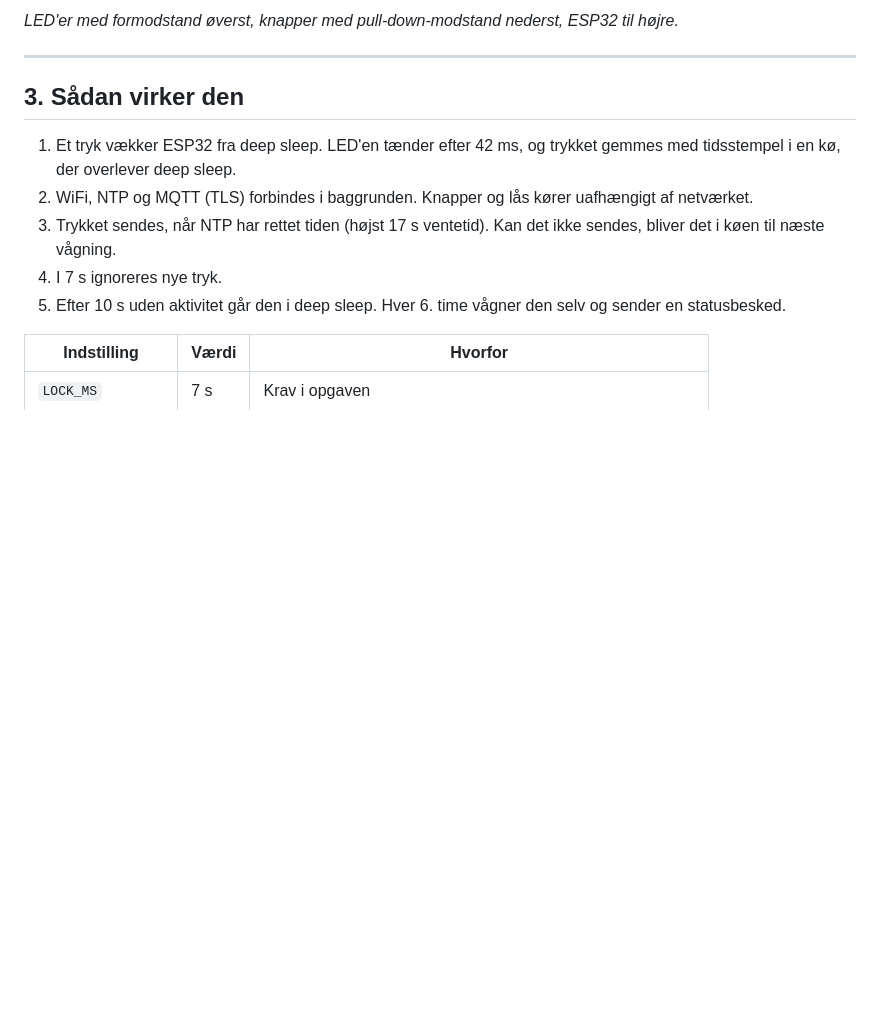
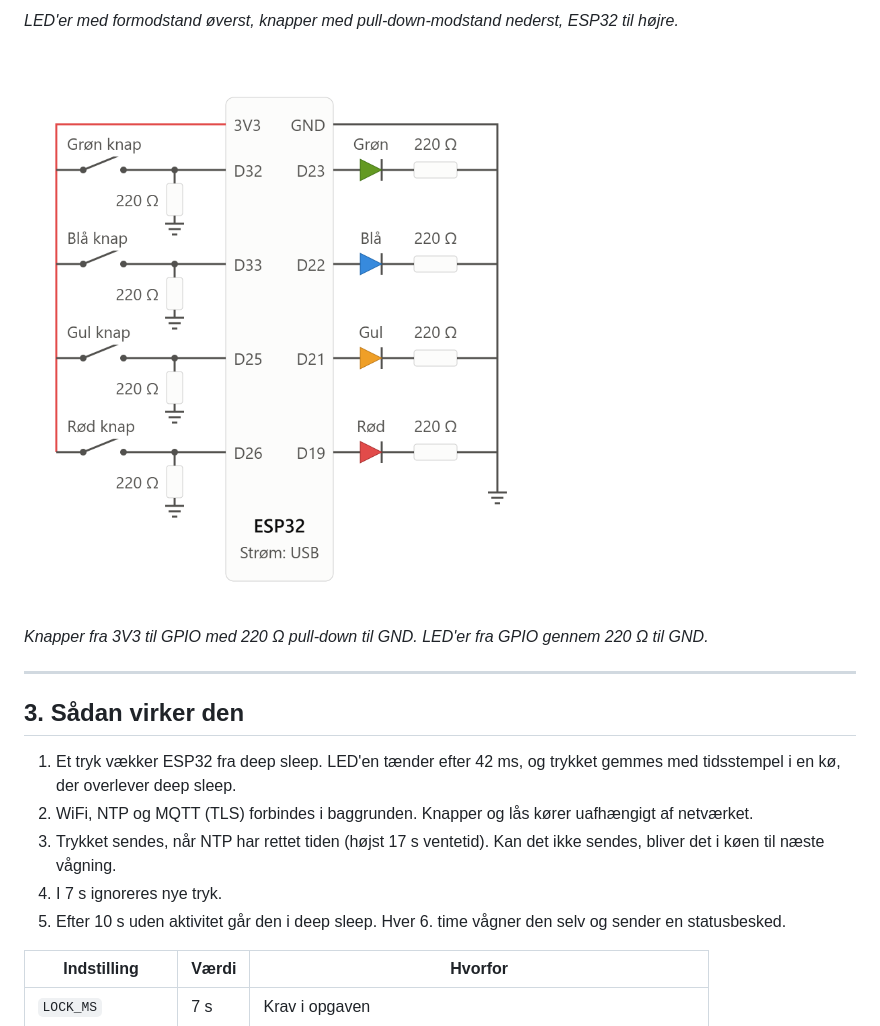
Before and after one commit to Hjaller/smiley_iot, a Markdown page: docs/portfolio_kort.md, the part around the change. Rendered like a GitHub page; pictures changed too: docs/billeder/diagram.png (added); blank space fills up the shorter version.

```diff
--- a/docs/portfolio_kort.md
+++ b/docs/portfolio_kort.md
@@ -40,6 +40,10 @@ Knapperne sidder på **RTC-GPIO'er**, fordi kun de kan vække ESP32 fra deep sle
 ![Opstillingen på breadboard](billeder/opstilling.jpg)
 
 *LED'er med formodstand øverst, knapper med pull-down-modstand nederst, ESP32 til højre.*
+
+![Kredsløbsdiagram](billeder/diagram.png)
+
+*Knapper fra 3V3 til GPIO med 220 Ω pull-down til GND. LED'er fra GPIO gennem 220 Ω til GND.*
 
 ---
 
```
Also changed, not shown: docs/portfolio.md (+4 -2 lines).
